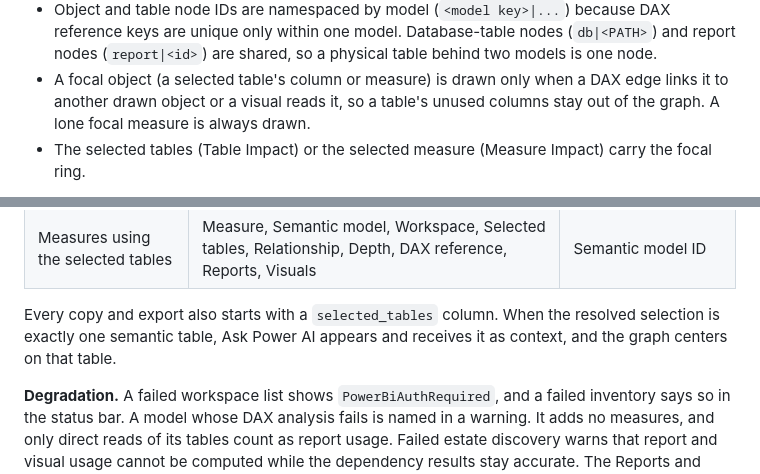
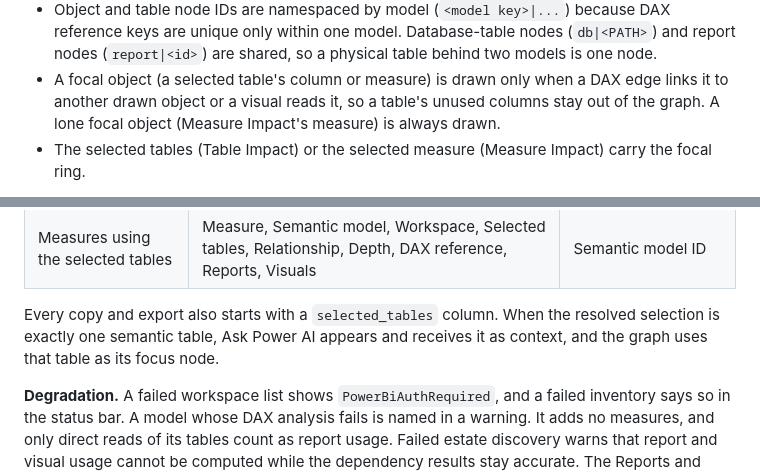
Before and after one commit to satyadeep-lv/PBI-Lineage-Frontend, a Markdown page: Docs/03-features-and-data-flows.md, 2 parts joined by grey strips. Rendered like a GitHub page.

```diff
--- a/Docs/03-features-and-data-flows.md
+++ b/Docs/03-features-and-data-flows.md
@@ -315,7 +315,7 @@ Semantic model --+--> Semantic table -> columns -> measures -> Reports -> Visual
   shared, so a physical table behind two models is one node.
 - A focal object (a selected table's column or measure) is drawn only when a
   DAX edge links it to another drawn object or a visual reads it, so a
-  table's unused columns stay out of the graph. A lone focal measure is
+  table's unused columns stay out of the graph. A lone focal object (Measure Impact's measure) is
   always drawn.
 - The selected tables (Table Impact) or the selected measure (Measure
   Impact) carry the focal ring.
@@ -403,7 +403,7 @@ Excel, and per-cell copy:
 
 Every copy and export also starts with a `selected_tables` column. When the
 resolved selection is exactly one semantic table, Ask Power AI appears and
-receives it as context, and the graph centers on that table.
+receives it as context, and the graph uses that table as its focus node.
 
 **Degradation.** A failed workspace list shows `PowerBiAuthRequired`, and a
 failed inventory says so in the status bar. A model whose DAX analysis fails
```
Also changed, not shown: README.md (+2 -2 lines).
